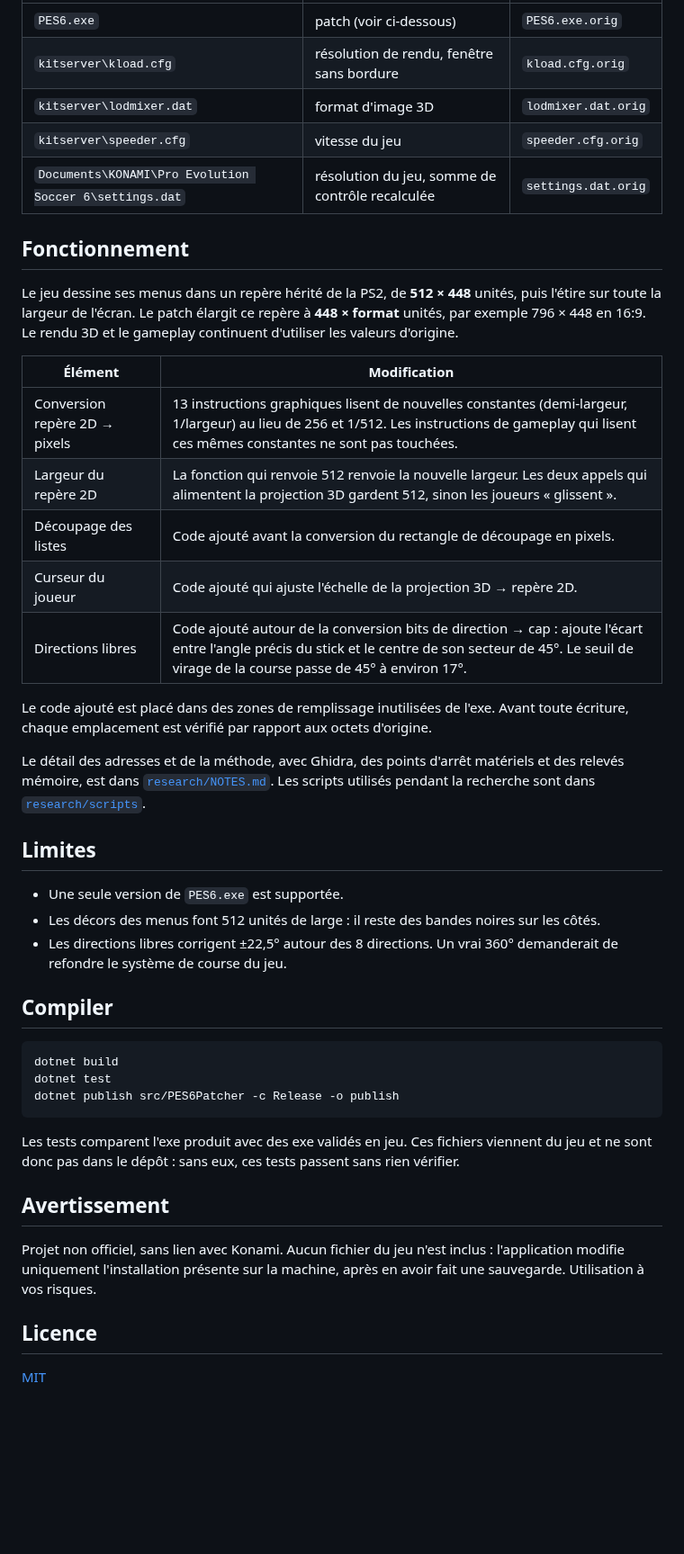
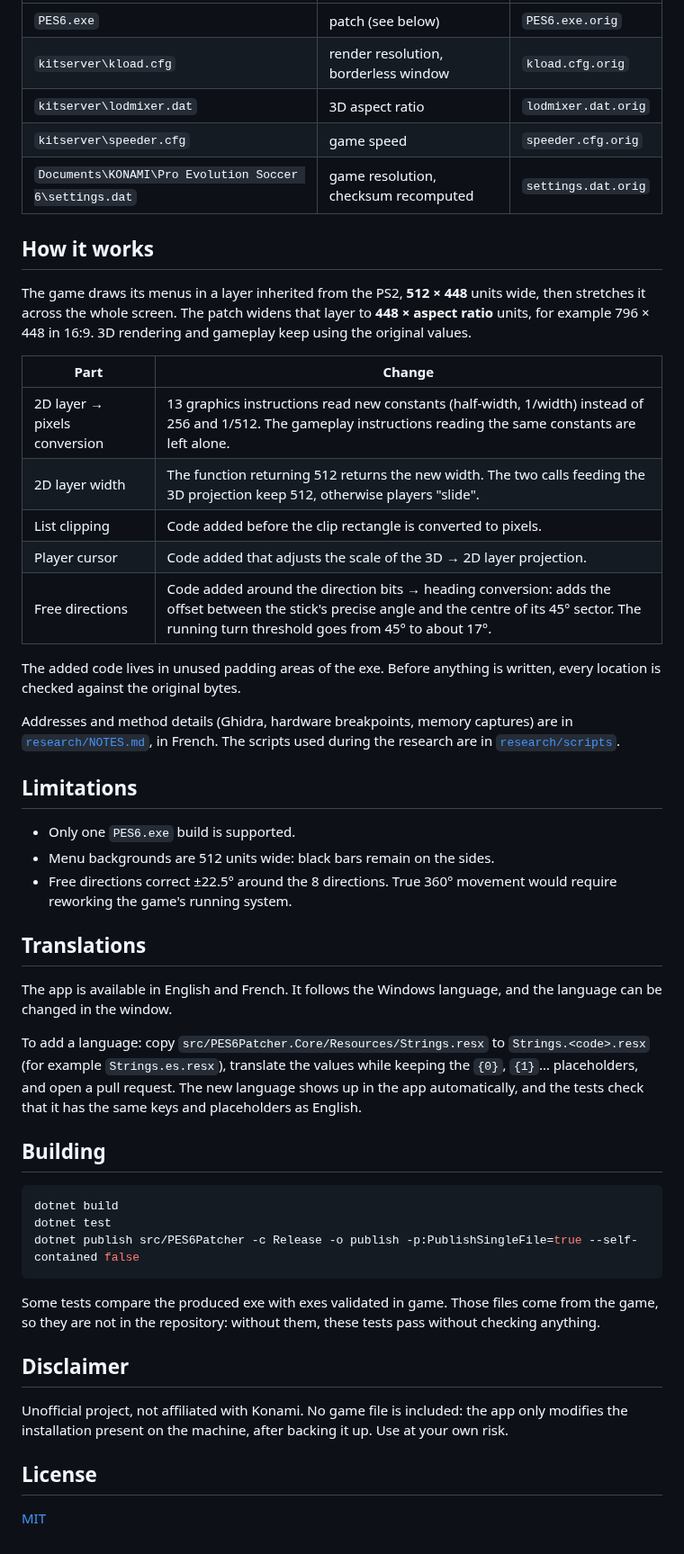
Before and after one commit to kwentinn/PES6Patcher, a Markdown page: README.md, the part around one of its changes. Shown at 90% size. Rendered like a GitHub page; blank space fills up the shorter version.

````diff
--- a/README.md
+++ b/README.md
@@ -44,46 +46,52 @@ Remarques :
 |---|---|---|
-| `PES6.exe` | patch (voir ci-dessous) | `PES6.exe.orig` |
-| `kitserver\kload.cfg` | résolution de rendu, fenêtre sans bordure | `kload.cfg.orig` |
-| `kitserver\lodmixer.dat` | format d'image 3D | `lodmixer.dat.orig` |
-| `kitserver\speeder.cfg` | vitesse du jeu | `speeder.cfg.orig` |
-| `Documents\KONAMI\Pro Evolution Soccer 6\settings.dat` | résolution du jeu, somme de contrôle recalculée | `settings.dat.orig` |
+| `PES6.exe` | patch (see below) | `PES6.exe.orig` |
+| `kitserver\kload.cfg` | render resolution, borderless window | `kload.cfg.orig` |
+| `kitserver\lodmixer.dat` | 3D aspect ratio | `lodmixer.dat.orig` |
+| `kitserver\speeder.cfg` | game speed | `speeder.cfg.orig` |
+| `Documents\KONAMI\Pro Evolution Soccer 6\settings.dat` | game resolution, checksum recomputed | `settings.dat.orig` |
 
-## Fonctionnement
+## How it works
 
-Le jeu dessine ses menus dans un repère hérité de la PS2, de **512 × 448** unités, puis l'étire sur toute la largeur de l'écran. Le patch élargit ce repère à **448 × format** unités, par exemple 796 × 448 en 16:9. Le rendu 3D et le gameplay continuent d'utiliser les valeurs d'origine.
+The game draws its menus in a layer inherited from the PS2, **512 × 448** units wide, then stretches it across the whole screen. The patch widens that layer to **448 × aspect ratio** units, for example 796 × 448 in 16:9. 3D rendering and gameplay keep using the original values.
 
-| Élément | Modification |
+| Part | Change |
 |---|---|
-| Conversion repère 2D → pixels | 13 instructions graphiques lisent de nouvelles constantes (demi-largeur, 1/largeur) au lieu de 256 et 1/512. Les instructions de gameplay qui lisent ces mêmes constantes ne sont pas touchées. |
-| Largeur du repère 2D | La fonction qui renvoie 512 renvoie la nouvelle largeur. Les deux appels qui alimentent la projection 3D gardent 512, sinon les joueurs « glissent ». |
-| Découpage des listes | Code ajouté avant la conversion du rectangle de découpage en pixels. |
-| Curseur du joueur | Code ajouté qui ajuste l'échelle de la projection 3D → repère 2D. |
-| Directions libres | Code ajouté autour de la conversion bits de direction → cap : ajoute l'écart entre l'angle précis du stick et le centre de son secteur de 45°. Le seuil de virage de la course passe de 45° à environ 17°. |
+| 2D layer → pixels conversion | 13 graphics instructions read new constants (half-width, 1/width) instead of 256 and 1/512. The gameplay instructions reading the same constants are left alone. |
+| 2D layer width | The function returning 512 returns the new width. The two calls feeding the 3D projection keep 512, otherwise players "slide". |
+| List clipping | Code added before the clip rectangle is converted to pixels. |
+| Player cursor | Code added that adjusts the scale of the 3D → 2D layer projection. |
+| Free directions | Code added around the direction bits → heading conversion: adds the offset between the stick's precise angle and the centre of its 45° sector. The running turn threshold goes from 45° to about 17°. |
 
-Le code ajouté est placé dans des zones de remplissage inutilisées de l'exe. Avant toute écriture, chaque emplacement est vérifié par rapport aux octets d'origine.
+The added code lives in unused padding areas of the exe. Before anything is written, every location is checked against the original bytes.
 
-Le détail des adresses et de la méthode, avec Ghidra, des points d'arrêt matériels et des relevés mémoire, est dans [`research/NOTES.md`](research/NOTES.md). Les scripts utilisés pendant la recherche sont dans [`research/scripts`](research/scripts).
+Addresses and method details (Ghidra, hardware breakpoints, memory captures) are in [`research/NOTES.md`](research/NOTES.md), in French. The scripts used during the research are in [`research/scripts`](research/scripts).
 
-## Limites
+## Limitations
 
-- Une seule version de `PES6.exe` est supportée.
-- Les décors des menus font 512 unités de large : il reste des bandes noires sur les côtés.
-- Les directions libres corrigent ±22,5° autour des 8 directions. Un vrai 360° demanderait de refondre le système de course du jeu.
+- Only one `PES6.exe` build is supported.
+- Menu backgrounds are 512 units wide: black bars remain on the sides.
+- Free directions correct ±22.5° around the 8 directions. True 360° movement would require reworking the game's running system.
 
-## Compiler
+## Translations
+
+The app is available in English and French. It follows the Windows language, and the language can be changed in the window.
+
+To add a language: copy `src/PES6Patcher.Core/Resources/Strings.resx` to `Strings.<code>.resx` (for example `Strings.es.resx`), translate the values while keeping the `{0}`, `{1}`… placeholders, and open a pull request. The new language shows up in the app automatically, and the tests check that it has the same keys and placeholders as English.
+
+## Building
 
 ```powershell
 dotnet build
 dotnet test
-dotnet publish src/PES6Patcher -c Release -o publish
+dotnet publish src/PES6Patcher -c Release -o publish -p:PublishSingleFile=true --self-contained false
 ```
 
-Les tests comparent l'exe produit avec des exe validés en jeu. Ces fichiers viennent du jeu et ne sont donc pas dans le dépôt : sans eux, ces tests passent sans rien vérifier.
+Some tests compare the produced exe with exes validated in game. Those files come from the game, so they are not in the repository: without them, these tests pass without checking anything.
 
-## Avertissement
+## Disclaimer
 
-Projet non officiel, sans lien avec Konami. Aucun fichier du jeu n'est inclus : l'application modifie uniquement l'installation présente sur la machine, après en avoir fait une sauvegarde. Utilisation à vos risques.
+Unofficial project, not affiliated with Konami. No game file is included: the app only modifies the installation present on the machine, after backing it up. Use at your own risk.
 
-## Licence
+## License
 
 [MIT](LICENSE)
````
Also changed, not shown: other parts of README.md (+27 -25 lines), README.fr.md (added, +97 -0 lines), docs/app.fr.png (added), docs/app.png, 16 other files.
